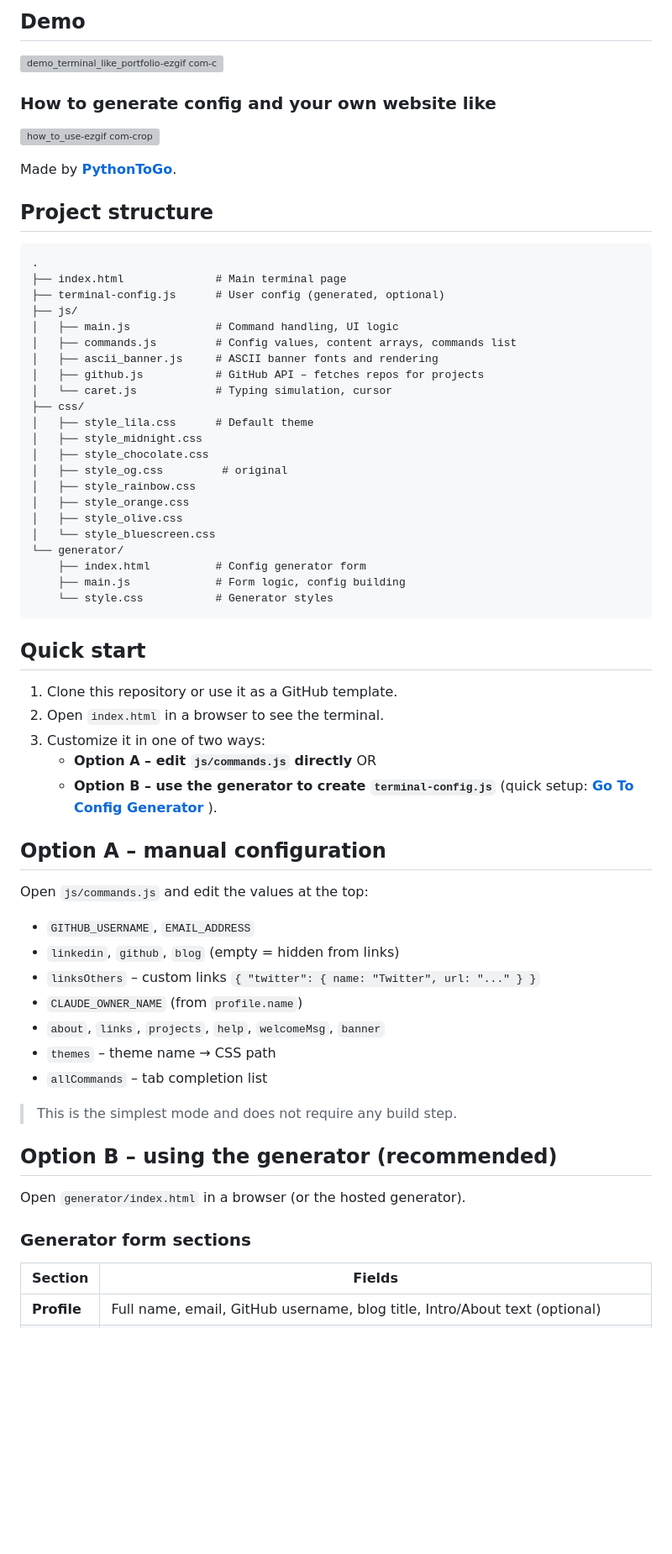
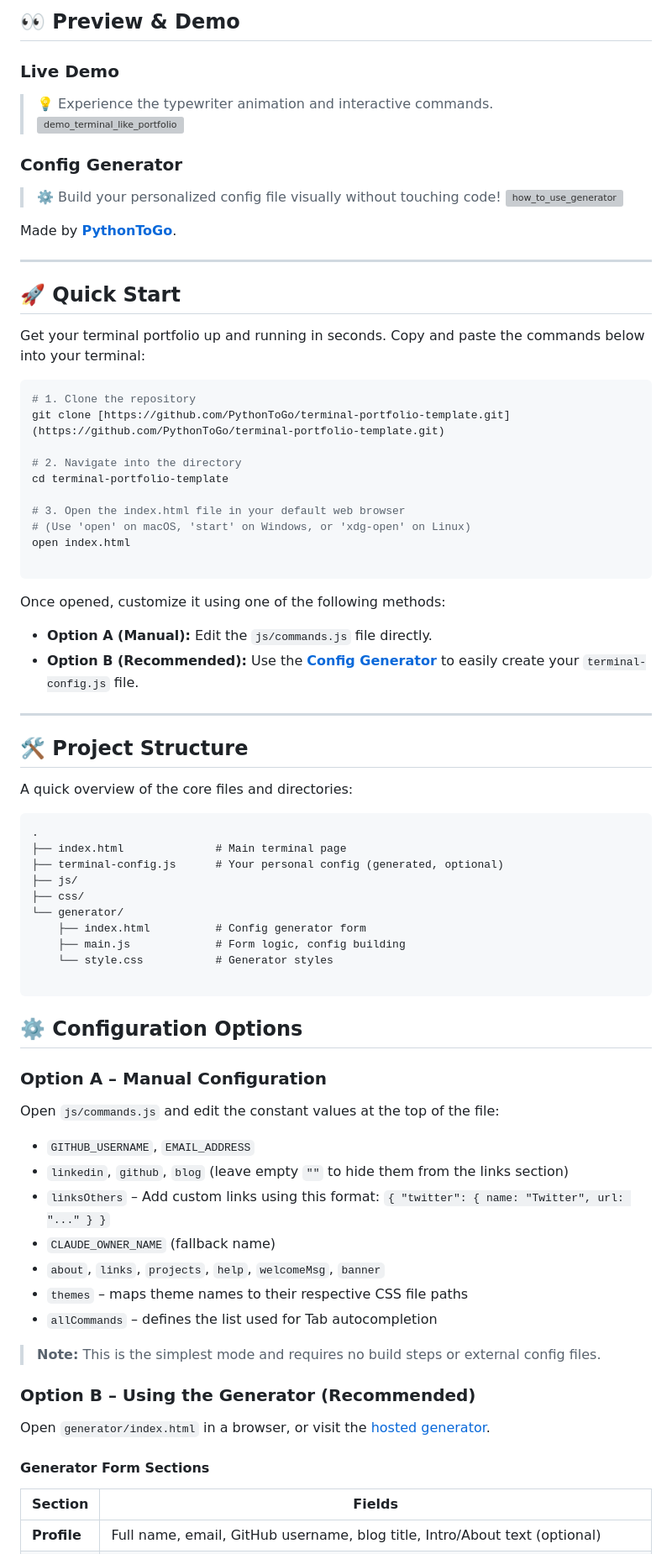
Before and after one commit to PythonToGo/terminal-portfolio-template, a Markdown page: README.md, the part around one of its changes. Shown at 84% size. Rendered like a GitHub page; blank space fills up the shorter version; grey boxes are pictures that could not be loaded.

Commit message:
Revise README for clarity and additional features
Updated README to enhance clarity and add new features.

````diff
--- a/README.md
+++ b/README.md
@@ -12,69 +19,80 @@ You can use this repository as a **template** for your own page by either editin
 
-## Demo
+## 👀 Preview & Demo
 
-![demo_terminal_like_portfolio-ezgif com-crop](https://github.com/user-attachments/assets/b1a77e2b-0ec1-40d4-b592-3a73081e96f0)
+### Live Demo
+> 💡 Experience the typewriter animation and interactive commands.
+![demo_terminal_like_portfolio](https://github.com/user-attachments/assets/b1a77e2b-0ec1-40d4-b592-3a73081e96f0)
 
-### How to generate config and your own website like
-
-![how_to_use-ezgif com-crop](https://github.com/user-attachments/assets/3f040e0c-4f50-4e9a-8954-d46b2a6e4804)
+### Config Generator
+> ⚙️ Build your personalized config file visually without touching code!
+![how_to_use_generator](https://github.com/user-attachments/assets/3f040e0c-4f50-4e9a-8954-d46b2a6e4804)
 
 Made by [**PythonToGo**](https://github.com/PythonToGo).
 
-## Project structure
+---
+
+## 🚀 Quick Start
+
+Get your terminal portfolio up and running in seconds. Copy and paste the commands below into your terminal:
+
+```bash
+# 1. Clone the repository
+git clone [https://github.com/PythonToGo/terminal-portfolio-template.git](https://github.com/PythonToGo/terminal-portfolio-template.git)
+
+# 2. Navigate into the directory
+cd terminal-portfolio-template
+
+# 3. Open the index.html file in your default web browser
+# (Use 'open' on macOS, 'start' on Windows, or 'xdg-open' on Linux)
+open index.html
 
 ```
+
+Once opened, customize it using one of the following methods:
+
+* **Option A (Manual):** Edit the `js/commands.js` file directly.
+* **Option B (Recommended):** Use the **[Config Generator](https://pythontogo.github.io/terminal-portfolio-template/generator/)** to easily create your `terminal-config.js` file.
+
+---
+
+## 🛠 Project Structure
+
+A quick overview of the core files and directories:
+```text
 .
 ├── index.html              # Main terminal page
-├── terminal-config.js      # User config (generated, optional)
+├── terminal-config.js      # Your personal config (generated, optional)
 ├── js/
-│   ├── main.js             # Command handling, UI logic
-│   ├── commands.js         # Config values, content arrays, commands list
-│   ├── ascii_banner.js     # ASCII banner fonts and rendering
-│   ├── github.js           # GitHub API – fetches repos for projects
-│   └── caret.js            # Typing simulation, cursor
 ├── css/
-│   ├── style_lila.css      # Default theme
-│   ├── style_midnight.css
-│   ├── style_chocolate.css
-│   ├── style_og.css         # original
-│   ├── style_rainbow.css
-│   ├── style_orange.css
-│   ├── style_olive.css
-│   └── style_bluescreen.css
 └── generator/
     ├── index.html          # Config generator form
     ├── main.js             # Form logic, config building
     └── style.css           # Generator styles
+
 ```
 
-## Quick start
+## ⚙️ Configuration Options
 
-1. Clone this repository or use it as a GitHub template.
-2. Open `index.html` in a browser to see the terminal.
-3. Customize it in one of two ways:
-   - **Option A – edit `js/commands.js` directly** OR
-   - **Option B – use the generator to create `terminal-config.js`** (quick setup: [**Go To Config Generator**](https://pythontogo.github.io/terminal-portfolio-template/generator/) ).
+### Option A – Manual Configuration
 
-## Option A – manual configuration
+Open `js/commands.js` and edit the constant values at the top of the file:
 
-Open `js/commands.js` and edit the values at the top:
+* `GITHUB_USERNAME`, `EMAIL_ADDRESS`
+* `linkedin`, `github`, `blog` (leave empty `""` to hide them from the links section)
+* `linksOthers` – Add custom links using this format: `{ "twitter": { name: "Twitter", url: "..." } }`
+* `CLAUDE_OWNER_NAME` (fallback name)
+* `about`, `links`, `projects`, `help`, `welcomeMsg`, `banner`
+* `themes` – maps theme names to their respective CSS file paths
+* `allCommands` – defines the list used for Tab autocompletion
 
-- `GITHUB_USERNAME`, `EMAIL_ADDRESS`
-- `linkedin`, `github`, `blog` (empty = hidden from links)
-- `linksOthers` – custom links `{ "twitter": { name: "Twitter", url: "..." } }`
-- `CLAUDE_OWNER_NAME` (from `profile.name`)
-- `about`, `links`, `projects`, `help`, `welcomeMsg`, `banner`
-- `themes` – theme name → CSS path
-- `allCommands` – tab completion list
+> **Note:** This is the simplest mode and requires no build steps or external config files.
 
-> This is the simplest mode and does not require any build step.
+### Option B – Using the Generator (Recommended)
 
-## Option B – using the generator (recommended)
+Open `generator/index.html` in a browser, or visit the [hosted generator](https://pythontogo.github.io/terminal-portfolio-template/generator/).
 
-Open `generator/index.html` in a browser (or the hosted generator).
-
-### Generator form sections
+#### Generator Form Sections
 
 | Section | Fields |
-|--------|--------|
+| --- | --- |
 | **Profile** | Full name, email, GitHub username, blog title, Intro/About text (optional) |
````
Also changed, not shown: other parts of README.md (+93 -67 lines).
